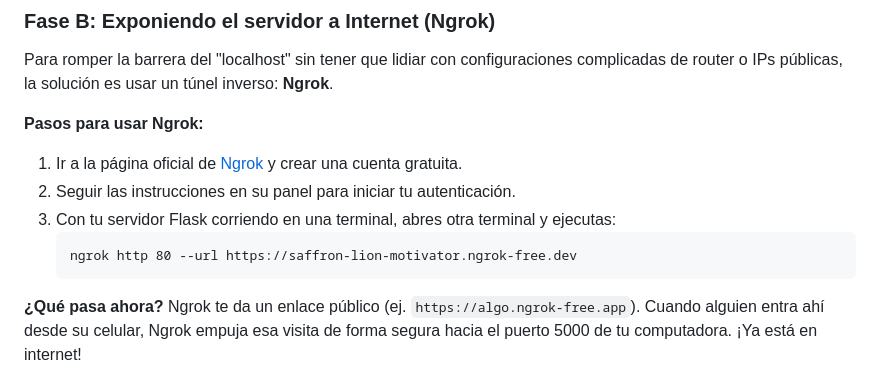
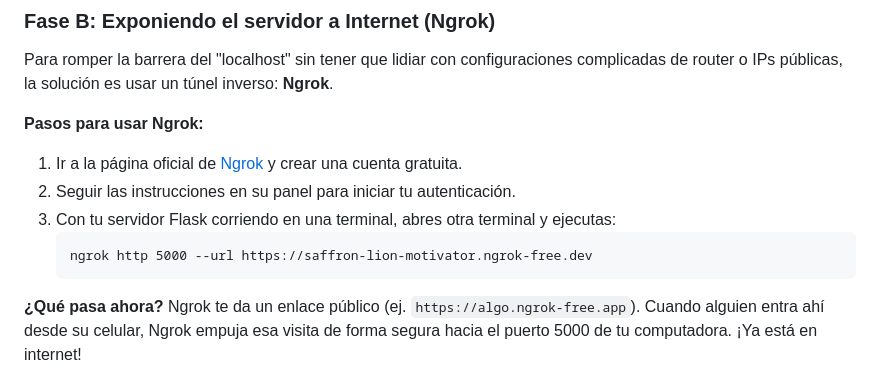
Before and after one commit to jeanQCX/.exe-y-Ngrok, a Markdown page: README.md, the part around the change. Drawn GitHub-style.

````diff
--- a/README.md
+++ b/README.md
@@ -83,7 +83,7 @@ Para romper la barrera del "localhost" sin tener que lidiar con configuraciones
 2.  Seguir las instrucciones en su panel para iniciar tu autenticación.
 3.  Con tu servidor Flask corriendo en una terminal, abres otra terminal y ejecutas:
     ```cmd
-    ngrok http 80 --url https://saffron-lion-motivator.ngrok-free.dev
+    ngrok http 5000 --url https://saffron-lion-motivator.ngrok-free.dev
     ```
 
 **¿Qué pasa ahora?** Ngrok te da un enlace público (ej. `https://algo.ngrok-free.app`). Cuando alguien entra ahí desde su celular, Ngrok empuja esa visita de forma segura hacia el puerto 5000 de tu computadora. ¡Ya está en internet!
````
